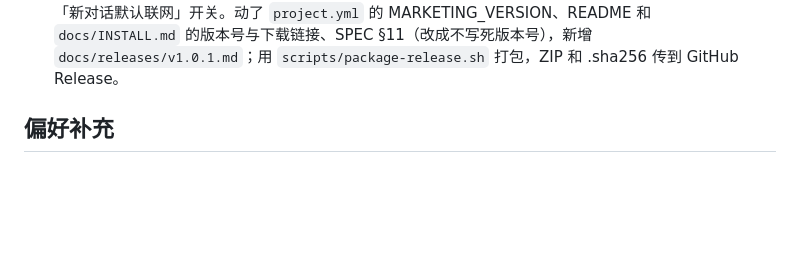
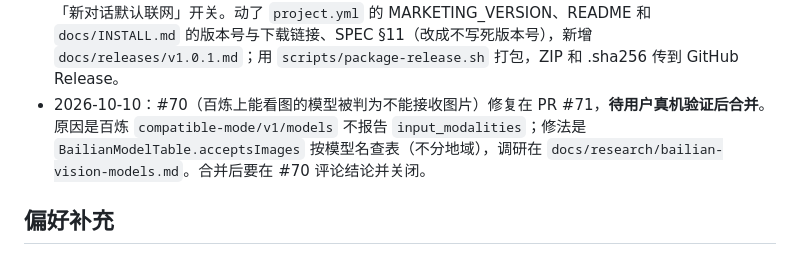
Before and after one commit to linem7/Chatbot, a Markdown page: MEMORY.md, the part around the change. GitHub-like rendering; blank space fills up the shorter version.

Commit message:
记录进度到 MEMORY.md：#70 在 PR #71
Co-Authored-By: Claude Opus 5.5 <noreply@anthropic.com>

```diff
--- a/MEMORY.md
+++ b/MEMORY.md
@@ -61,6 +61,7 @@
 - 2026-10-10：本地 `main` 已跟到 `27bca41`（「发布 v1.0.0：安装包脚本与安装指引」，另一个会话推的：新增 `docs/INSTALL.md`、`docs/releases/v1.0.0.md`、`scripts/package-release.sh`，版本号改成 1.0.0，并把「v1 只自用、不发 Release」的决定改成发布给朋友手动安装）。
 - 2026-10-10：#68（Web Search 默认关闭）完成，PR #69 已合（用户真机测过）。决策（用户已确认）：每个新 Conversation 都从关开始、不记住上一次；Settings › General 加「新对话默认联网」开关（默认关）。
 - 2026-10-10：发布 **v1.0.1**（版本号由用户指定）。相对 v1.0.0 只有 #68 一项改动：联网搜索默认关闭 + 「新对话默认联网」开关。动了 `project.yml` 的 MARKETING_VERSION、README 和 `docs/INSTALL.md` 的版本号与下载链接、SPEC §11（改成不写死版本号），新增 `docs/releases/v1.0.1.md`；用 `scripts/package-release.sh` 打包，ZIP 和 .sha256 传到 GitHub Release。
+- 2026-10-10：#70（百炼上能看图的模型被判为不能接收图片）修复在 PR #71，**待用户真机验证后合并**。原因是百炼 `compatible-mode/v1/models` 不报告 `input_modalities`；修法是 `BailianModelTable.acceptsImages` 按模型名查表（不分地域），调研在 `docs/research/bailian-vision-models.md`。合并后要在 #70 评论结论并关闭。
 
 ## 偏好补充
 
```
